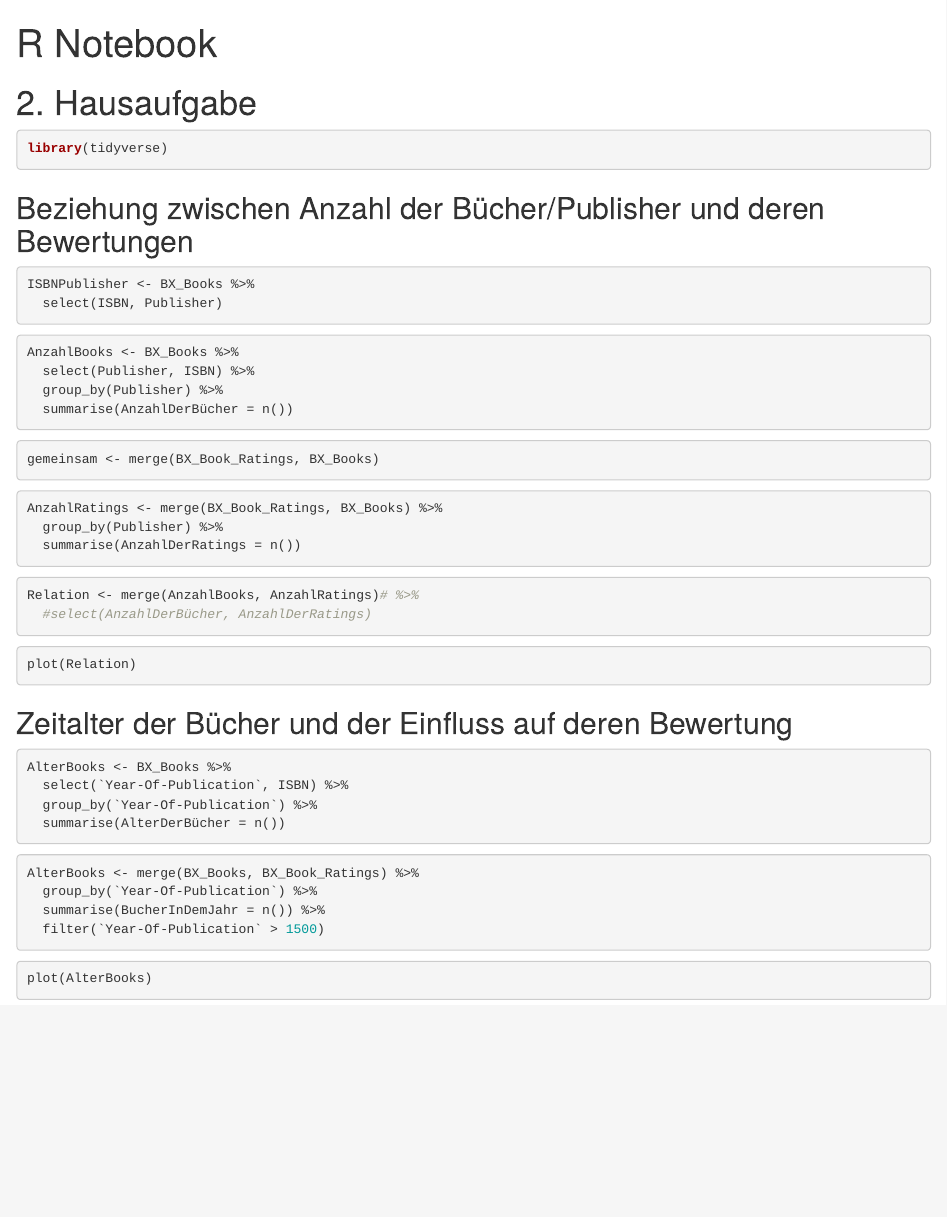
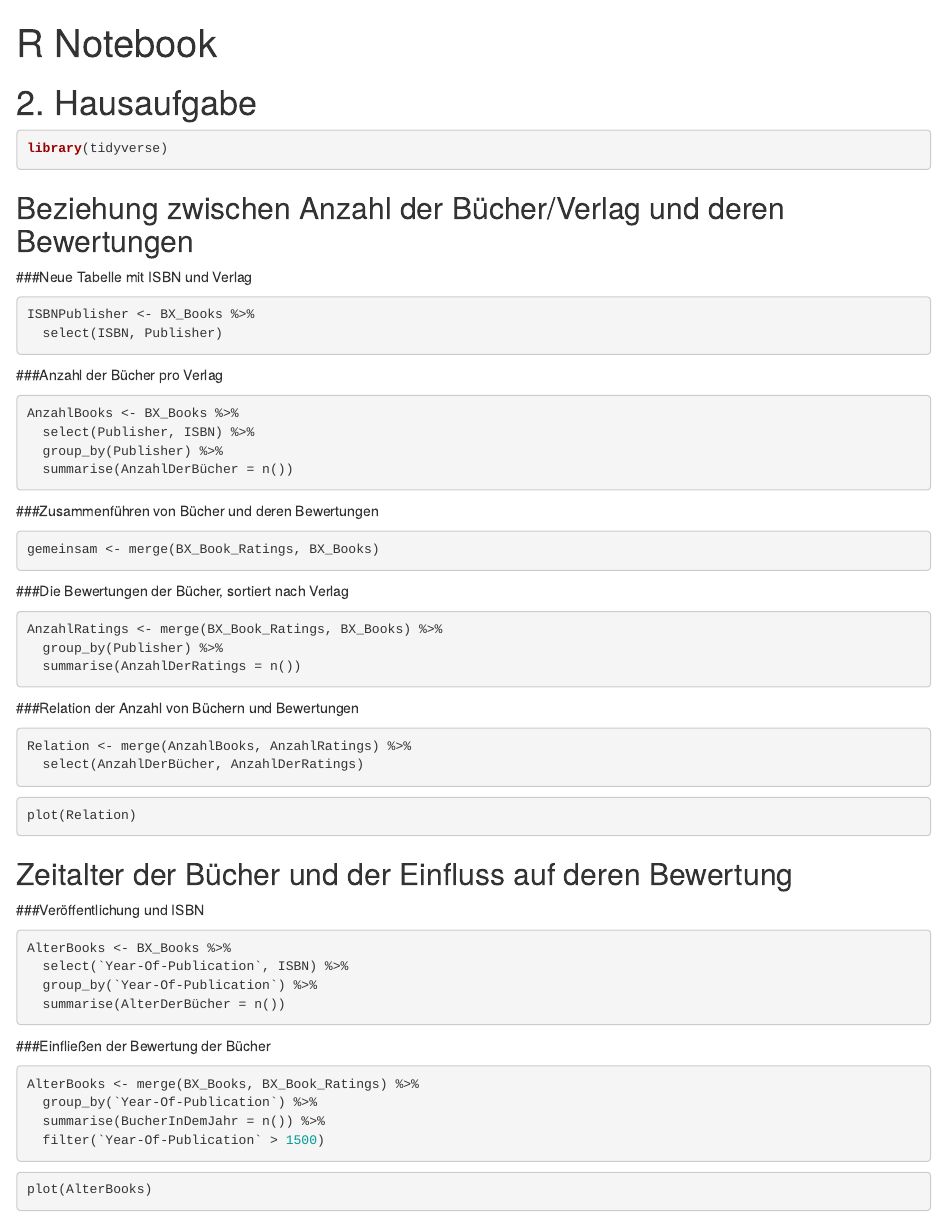
Before and after one commit to SimonMaur/Data-Science, an R Markdown document (Session_2 .Rmd): the page in a window 1100 px wide, from its top. Rendered offline with R 4.5, knitr and Pandoc, with nearby package versions; the code chunks are not run, so their results and figures are left out.

Commit message:
2. Hausaufgabe

````diff
--- a/Session_2 .Rmd
+++ b/Session_2 .Rmd
@@ -9,13 +9,14 @@ output: html_notebook
 library(tidyverse)
 ```
 
-## Beziehung zwischen Anzahl der Bücher/Publisher und deren Bewertungen
-
+## Beziehung zwischen Anzahl der Bücher/Verlag und deren Bewertungen
+###Neue Tabelle mit ISBN und Verlag
 ```{r}
 ISBNPublisher <- BX_Books %>%
   select(ISBN, Publisher)
 ```
 
+###Anzahl der Bücher pro Verlag
 ```{r}
 AnzahlBooks <- BX_Books %>%
   select(Publisher, ISBN) %>%
@@ -23,19 +24,22 @@ AnzahlBooks <- BX_Books %>%
   summarise(AnzahlDerBücher = n())
 ```
 
+###Zusammenführen von Bücher und deren Bewertungen
 ```{r}
 gemeinsam <- merge(BX_Book_Ratings, BX_Books)
 ```
 
+###Die Bewertungen der Bücher, sortiert nach Verlag
 ```{r}
 AnzahlRatings <- merge(BX_Book_Ratings, BX_Books) %>%
   group_by(Publisher) %>%
   summarise(AnzahlDerRatings = n())
 ```
 
+###Relation der Anzahl von Büchern und Bewertungen
 ```{r}
-Relation <- merge(AnzahlBooks, AnzahlRatings)# %>%
-  #select(AnzahlDerBücher, AnzahlDerRatings)
+Relation <- merge(AnzahlBooks, AnzahlRatings) %>%
+  select(AnzahlDerBücher, AnzahlDerRatings)
 ```
 
 ```{r}
@@ -44,7 +48,7 @@ plot(Relation)
 
 
 ## Zeitalter der Bücher und der Einfluss auf deren Bewertung
-
+###Veröffentlichung und ISBN
 ```{r}
 AlterBooks <- BX_Books %>%
   select(`Year-Of-Publication`, ISBN) %>%
@@ -52,7 +56,7 @@ AlterBooks <- BX_Books %>%
   summarise(AlterDerBücher = n())
 
 ```
-
+###Einfließen der Bewertung der Bücher
 ```{r}
 AlterBooks <- merge(BX_Books, BX_Book_Ratings) %>%
   group_by(`Year-Of-Publication`) %>%
````
